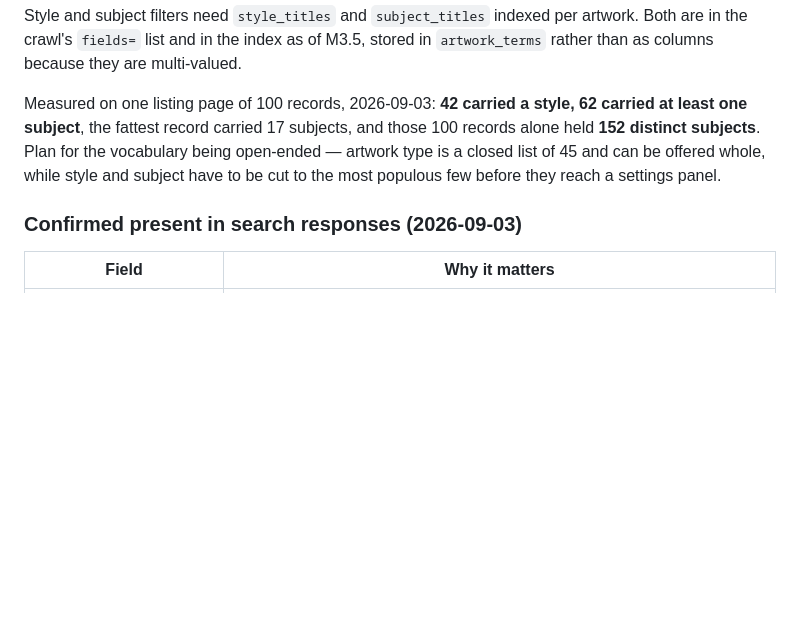
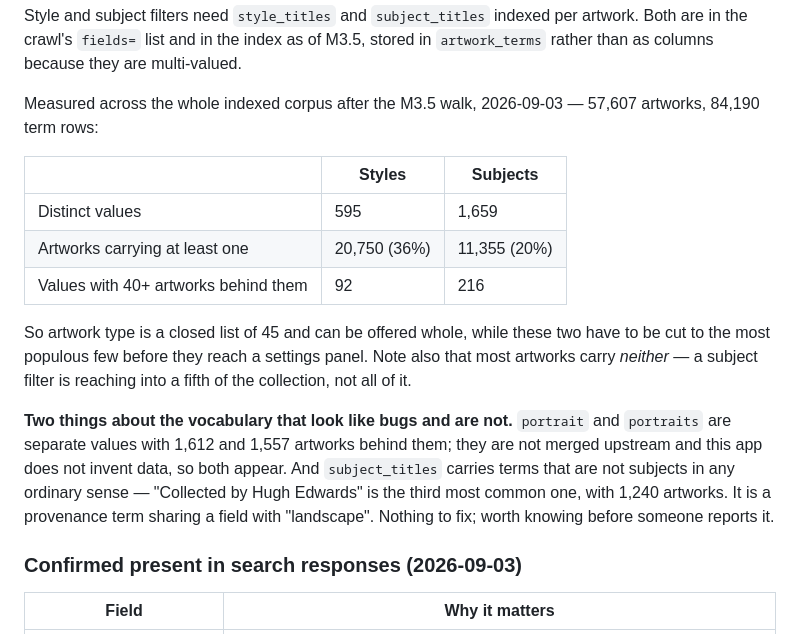
Before and after one commit to czajkarol/vitrine, a Markdown page: docs/aic-api.md, the part around the change. Rendered like a GitHub page; blank space fills up the shorter version.

```diff
--- a/docs/aic-api.md
+++ b/docs/aic-api.md
@@ -105,11 +105,25 @@ Style and subject filters need `style_titles` and `subject_titles` indexed per a
 in the crawl's `fields=` list and in the index as of M3.5, stored in `artwork_terms` rather than
 as columns because they are multi-valued.
 
-Measured on one listing page of 100 records, 2026-09-03: **42 carried a style, 62 carried at
-least one subject**, the fattest record carried 17 subjects, and those 100 records alone held
-**152 distinct subjects**. Plan for the vocabulary being open-ended — artwork type is a closed
-list of 45 and can be offered whole, while style and subject have to be cut to the most populous
-few before they reach a settings panel.
+Measured across the whole indexed corpus after the M3.5 walk, 2026-09-03 — 57,607 artworks,
+84,190 term rows:
+
+| | Styles | Subjects |
+|---|---|---|
+| Distinct values | 595 | 1,659 |
+| Artworks carrying at least one | 20,750 (36%) | 11,355 (20%) |
+| Values with 40+ artworks behind them | 92 | 216 |
+
+So artwork type is a closed list of 45 and can be offered whole, while these two have to be cut
+to the most populous few before they reach a settings panel. Note also that most artworks carry
+*neither* — a subject filter is reaching into a fifth of the collection, not all of it.
+
+**Two things about the vocabulary that look like bugs and are not.** `portrait` and `portraits`
+are separate values with 1,612 and 1,557 artworks behind them; they are not merged upstream and
+this app does not invent data, so both appear. And `subject_titles` carries terms that are not
+subjects in any ordinary sense — "Collected by Hugh Edwards" is the third most common one, with
+1,240 artworks. It is a provenance term sharing a field with "landscape". Nothing to fix; worth
+knowing before someone reports it.
 
 ### Confirmed present in search responses (2026-09-03)
 
```
Also changed, not shown: HANDOFF.md (+12 -25 lines), docs/roadmap.md (+5 -3 lines).
